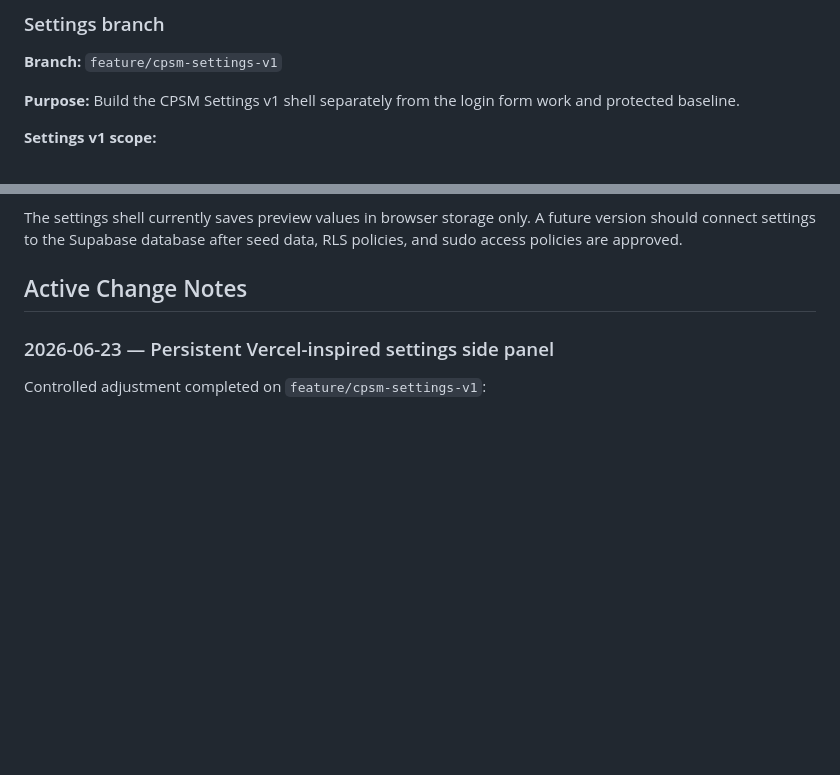
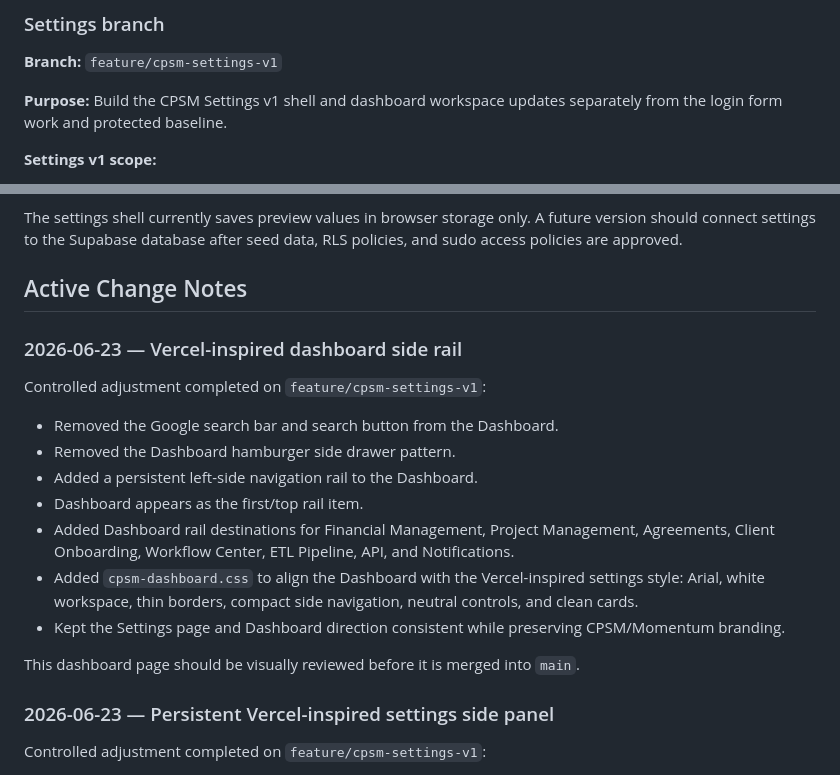
Before and after one commit to lesimpsonprogrammer/cp_service_manager, a Markdown page: docs/CPSM_BASELINE_AND_DECISIONS.md, 2 parts joined by grey strips. GitHub-like rendering; blank space fills up the shorter version.

Commit message:
Document Vercel style dashboard side rail

```diff
--- a/docs/CPSM_BASELINE_AND_DECISIONS.md
+++ b/docs/CPSM_BASELINE_AND_DECISIONS.md
@@ -28,7 +28,7 @@ This document is the source of truth for important CPSM project decisions, appro
 
 **Branch:** `feature/cpsm-settings-v1`
 
-**Purpose:** Build the CPSM Settings v1 shell separately from the login form work and protected baseline.
+**Purpose:** Build the CPSM Settings v1 shell and dashboard workspace updates separately from the login form work and protected baseline.
 
 **Settings v1 scope:**
 
@@ -48,6 +48,20 @@ This document is the source of truth for important CPSM project decisions, appro
 The settings shell currently saves preview values in browser storage only. A future version should connect settings to the Supabase database after seed data, RLS policies, and sudo access policies are approved.
 
 ## Active Change Notes
+
+### 2026-06-23 — Vercel-inspired dashboard side rail
+
+Controlled adjustment completed on `feature/cpsm-settings-v1`:
+
+- Removed the Google search bar and search button from the Dashboard.
+- Removed the Dashboard hamburger side drawer pattern.
+- Added a persistent left-side navigation rail to the Dashboard.
+- Dashboard appears as the first/top rail item.
+- Added Dashboard rail destinations for Financial Management, Project Management, Agreements, Client Onboarding, Workflow Center, ETL Pipeline, API, and Notifications.
+- Added `cpsm-dashboard.css` to align the Dashboard with the Vercel-inspired settings style: Arial, white workspace, thin borders, compact side navigation, neutral controls, and clean cards.
+- Kept the Settings page and Dashboard direction consistent while preserving CPSM/Momentum branding.
+
+This dashboard page should be visually reviewed before it is merged into `main`.
 
 ### 2026-06-23 — Persistent Vercel-inspired settings side panel
 
```
